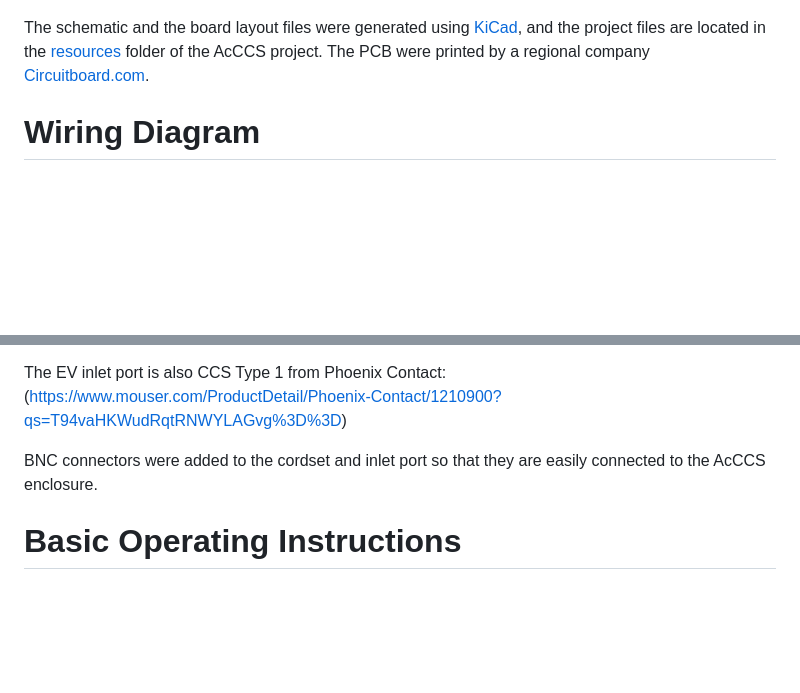
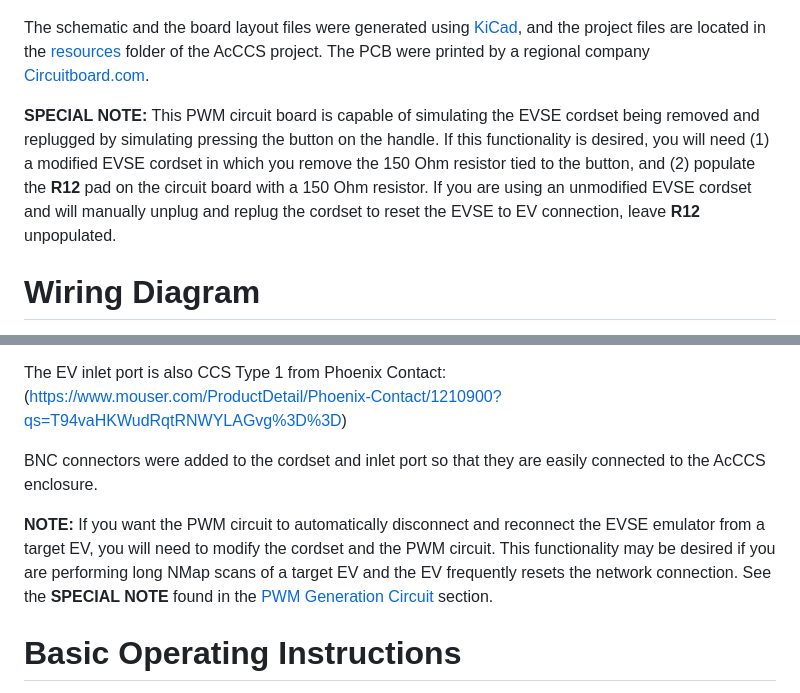
Before and after one commit to IdahoLabResearch/AcCCS, a Markdown page: docs/CurrentImplementation.md, 2 parts joined by grey strips. Drawn GitHub-style; blank space fills up the shorter version.

Commit message:
Updated documentation regarding the R12 resistor for the EVSE cordset.

````diff
--- a/docs/CurrentImplementation.md
+++ b/docs/CurrentImplementation.md
@@ -22,6 +22,8 @@ And this is an image of the board layout we used to print the custom circuit boa
 ![Alt text](/docs/Images/PWM-PCB-Layout.png?raw=true "PWM PCB Layout")
 
 The schematic and the board layout files were generated using [KiCad](https://www.kicad.org/), and the project files are located in the [resources](/resources/) folder of the AcCCS project. The PCB were printed by a regional company [Circuitboard.com](https://www.circuitboard.com/).
+
+**SPECIAL NOTE:** This PWM circuit board is capable of simulating the EVSE cordset being removed and replugged by simulating pressing the button on the handle. If this functionality is desired, you will need (1) a modified EVSE cordset in which you remove the 150 Ohm resistor tied to the button, and (2) populate the **R12** pad on the circuit board with a 150 Ohm resistor. If you are using an unmodified EVSE cordset and will manually unplug and replug the cordset to reset the EVSE to EV connection, leave **R12** unpopulated.
 
 # Wiring Diagram
 The enclosure wiring follows this pattern:
@@ -96,6 +98,8 @@ The EV inlet port is also CCS Type 1 from Phoenix Contact: (https://www.mouser.c
 
 BNC connectors were added to the cordset and inlet port so that they are easily connected to the AcCCS enclosure.
 
+**NOTE:** If you want the PWM circuit to automatically disconnect and reconnect the EVSE emulator from a target EV, you will need to modify the cordset and the PWM circuit. This functionality may be desired if you are performing long NMap scans of a target EV and the EV frequently resets the network connection. See the **SPECIAL NOTE** found in the [PWM Generation Circuit](#pwm-generation-circuit) section.
+
 # Basic Operating Instructions
 Connect a research laptop to the RJ-45 connector on the side of the AcCCS enclosure. Configure the network interface on the research laptop to use a static IP address in the ```10.10.10.0/24``` address space. Just don't use the same address you used for the static IP address on the Raspberry Pi. You do not need to change any of the IPv6 settings on the research laptop.
 
````
